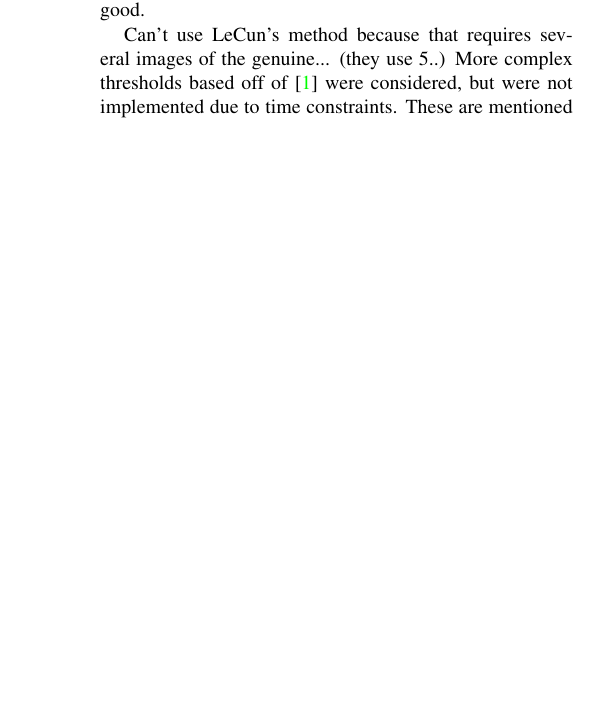
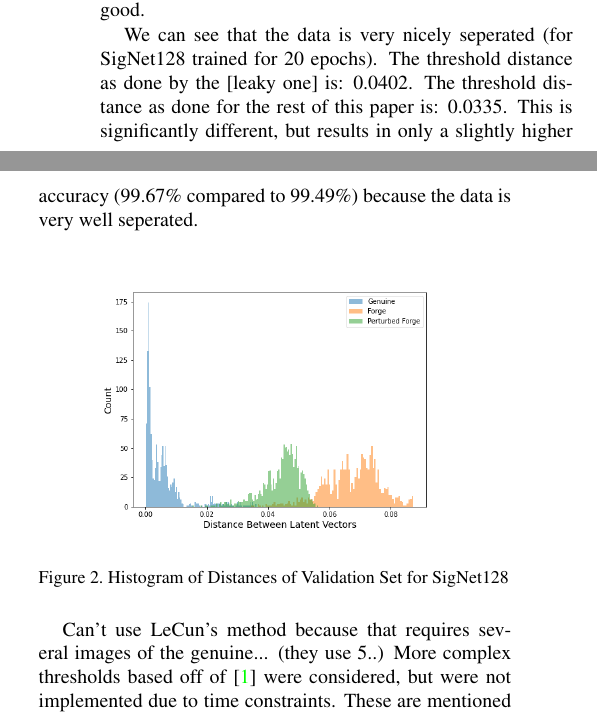
Before and after one commit to Andrew-Fryer/ELEC874_Project_paper, a LaTeX paper (main.tex, which reads implementation.tex): part of one column of page 4 of 7 before the commit and two parts of the columns of page 4 of 7 after it, the two joined at a grey line, cut so that both start at the same text, the shorter picture padded with empty space. Compiled offline with pdfLaTeX.

Commit message:
histogram

```diff
--- a/implementation.tex
+++ b/implementation.tex
@@ -91,6 +91,18 @@ Therefore, the resulting accuracy does not technically demonstrate the accuracy
 In this paper, a threshold distance was instead computed from a sample of the training data by computing the median distance for a genuine pair and for an impostor pair.
 The average of these was then used as the threshold for evaluation.
 The thinking here is that the distances for genuine and for impostor are probably Gaussian (why don't I check???), so the halfway point between the medians is probably pretty good.
+
+We can see that the data is very nicely seperated (for SigNet128 trained for 20 epochs).
+The threshold distance as done by the [leaky one] is: 0.0402.
+The threshold distance as done for the rest of this paper is: 0.0335.
+This is significantly different, but results in only a slightly higher accuracy (99.67\% compared to 99.49\%) because the data is very well seperated.
+\begin{figure}[h]
+    \begin{center}
+        \includegraphics[width=0.8\linewidth]{distance_histogram_signet_128.png}
+    \end{center}
+    \caption{Histogram of Distances of Validation Set for SigNet128}
+    \label{fig:histogram}
+\end{figure}
 
 Can't use LeCun's method because that requires several images of the genuine... (they use 5..)
 More complex thresholds based off of \cite{LeCun} were considered, but were not implemented due to time constraints.
```
